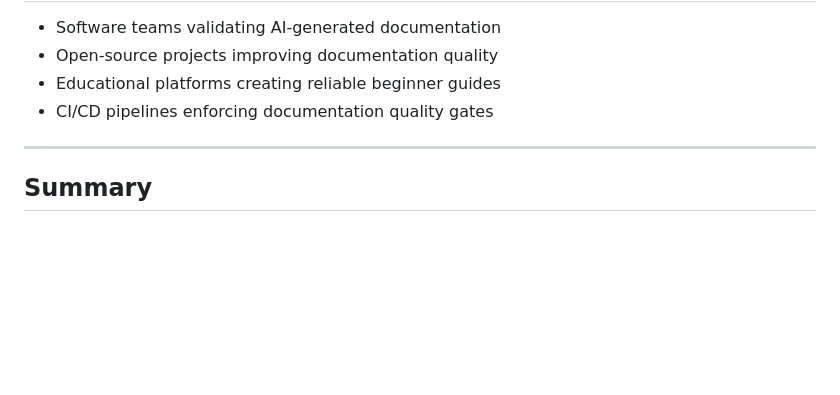
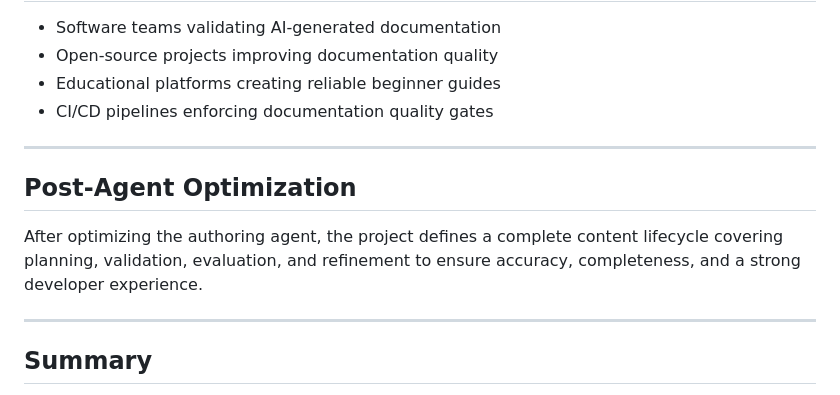
Before and after one commit to shardakaurr/ai-agent-optimization, a Markdown page: README.md, the part around the change. Drawn GitHub-style; blank space fills up the shorter version.

```diff
--- a/README.md
+++ b/README.md
@@ -74,5 +74,12 @@ This design enables scalable and repeatable quality checks for AI-assisted docum
 
 ---
 
+## Post-Agent Optimization
+After optimizing the authoring agent, the project defines a complete content lifecycle
+covering planning, validation, evaluation, and refinement to ensure accuracy,
+completeness, and a strong developer experience.
+
+---
+
 ## Summary
 This project demonstrates how AI-generated content can be transformed from a best-effort output into a **reliable, testable, and production-ready artifact** using structured agent instructions, evaluation frameworks, and automated validation design.
```
